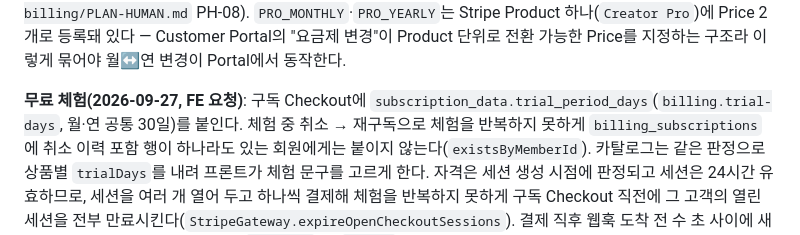
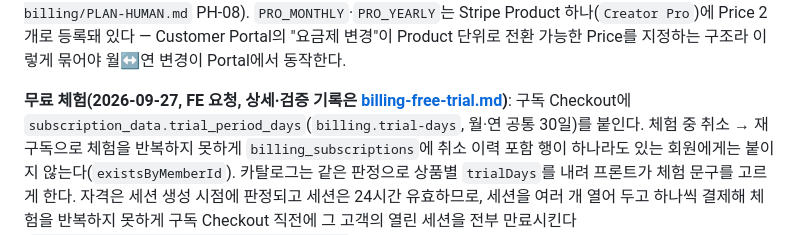
Before and after one commit to pack-in/at-crew-backend, a Markdown page: docs/design/billing-module-design.md, the part around the change. GitHub-like rendering.

```diff
--- a/docs/design/billing-module-design.md
+++ b/docs/design/billing-module-design.md
@@ -33,7 +33,7 @@
 Customer Portal의 "요금제 변경"이 Product 단위로 전환 가능한 Price를 지정하는 구조라 이렇게 묶어야
 월↔연 변경이 Portal에서 동작한다.
 
-**무료 체험(2026-09-27, FE 요청)**: 구독 Checkout에 `subscription_data.trial_period_days`(`billing.trial-days`,
+**무료 체험(2026-09-27, FE 요청, 상세·검증 기록은 [billing-free-trial.md](billing-free-trial.md))**: 구독 Checkout에 `subscription_data.trial_period_days`(`billing.trial-days`,
 월·연 공통 30일)를 붙인다. 체험 중 취소 → 재구독으로 체험을 반복하지 못하게 `billing_subscriptions`에 취소
 이력 포함 행이 하나라도 있는 회원에게는 붙이지 않는다(`existsByMemberId`). 카탈로그는 같은 판정으로 상품별
 `trialDays`를 내려 프론트가 체험 문구를 고르게 한다. 자격은 세션 생성 시점에 판정되고 세션은 24시간 유효하므로,
```
Also changed, not shown: CLAUDE.md (+1 -0 lines), docs/design/billing-free-trial.md (added, +75 -0 lines).
